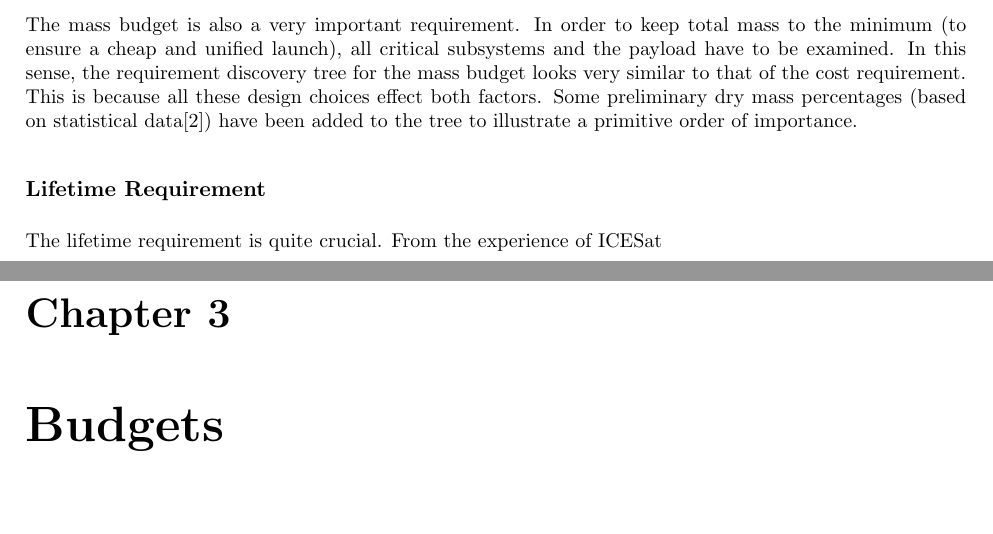
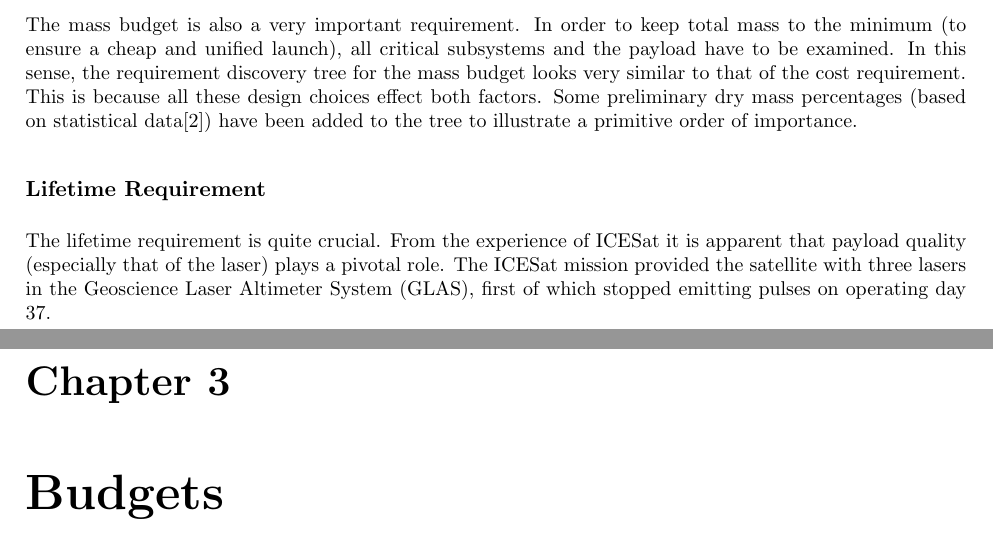
Before and after one commit to thewisenerd/laser-swarm, a LaTeX thesis (report/compiledBaseLine.tex, which reads report/chapters/blFRReqDisc.tex): two parts of pages 10 and 11 of 20, joined at a grey line, cut so that both start at the same text, the shorter picture padded with empty space. Compiled offline with pdfLaTeX.

Commit message:
git-svn-id: svn://localhost/tmp/testgc/trunk@208 230b2fa6-915b-415b-b5c9-3ad8ff460498

```diff
--- a/report/chapters/blFRReqDisc.tex
+++ b/report/chapters/blFRReqDisc.tex
@@ -35,4 +35,4 @@ The mass budget is also a very important requirement. In order to keep total mas
 
 \subsubsection{Lifetime Requirement}
 \label{blLBR}
-The lifetime requirement is quite crucial. From the experience of ICESat
+The lifetime requirement is quite crucial. From the experience of ICESat it is apparent that payload quality (especially that of the laser) plays a pivotal role. The ICESat mission provided the satellite with three lasers in the \ac{GLAS}, first of which stopped emitting pulses on operating day 37.
```
Also changed, not shown: report/compiledBaseLine.pdf, 3 other files.
